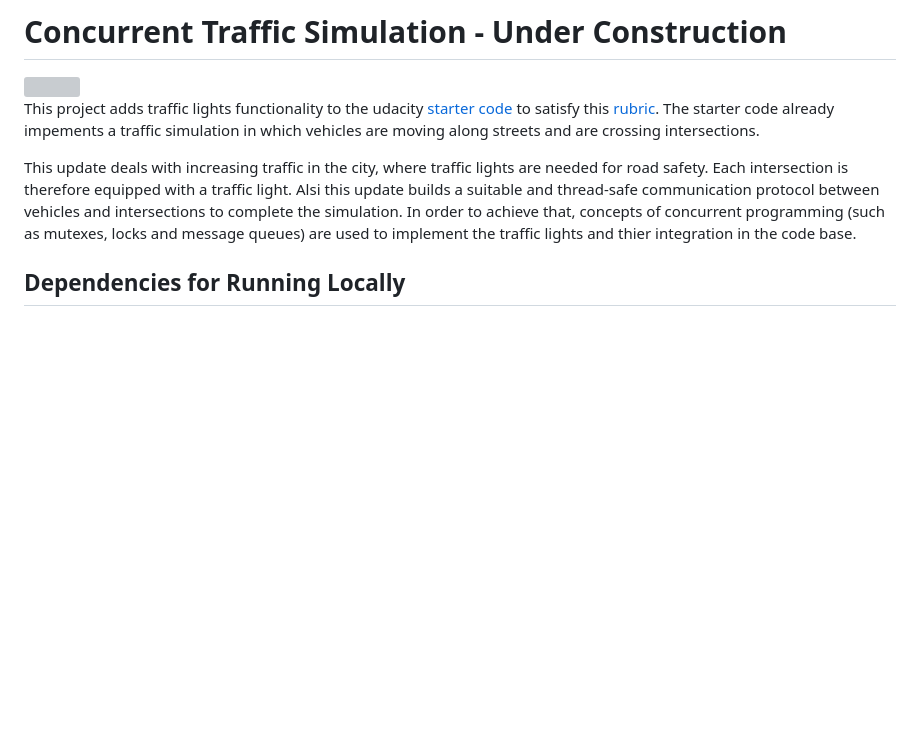
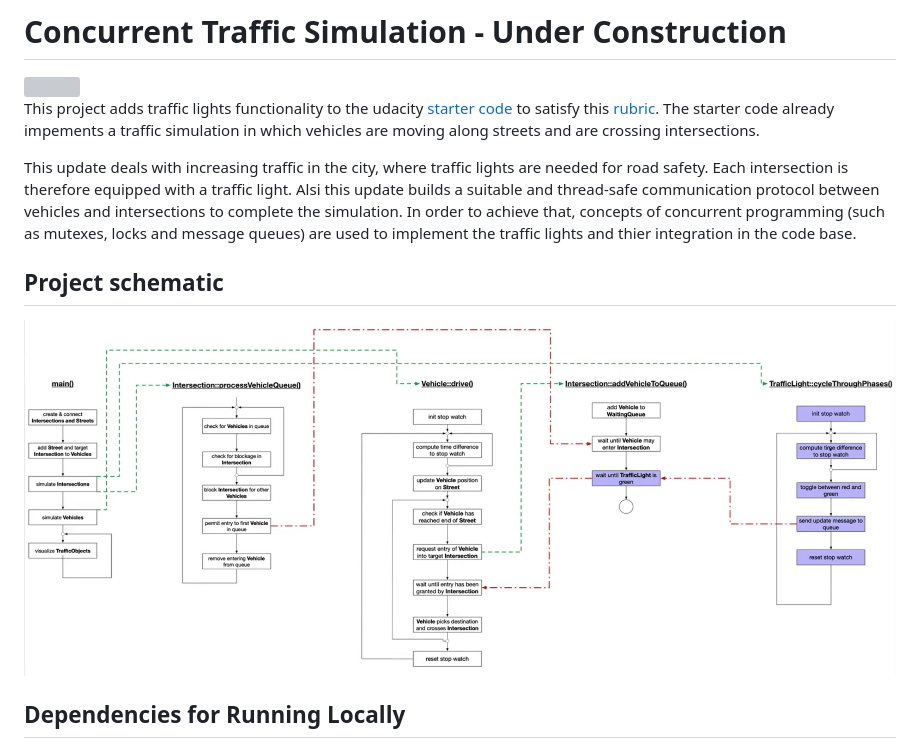
Before and after one commit to itornaza/cpp-traffic-sim, a Markdown page: README.md, the part around the change. Drawn GitHub-style; pictures changed too: data/schematic.png (added); blank space fills up the shorter version; grey boxes are pictures that could not be loaded.

```diff
--- a/README.md
+++ b/README.md
@@ -5,6 +5,10 @@
 This project adds traffic lights functionality to the udacity [starter code](https://github.com/udacity/CppND-Program-a-Concurrent-Traffic-Simulation) to satisfy this [rubric](https://review.udacity.com/#!/rubrics/2640/view). The starter code already impements a traffic simulation in which vehicles are moving along streets and are crossing intersections.
 
 This update deals with increasing traffic in the city, where traffic lights are needed for road safety. Each intersection is therefore equipped with a traffic light. Alsi this update builds a suitable and thread-safe communication protocol between vehicles and intersections to complete the simulation. In order to achieve that, concepts of concurrent programming (such as mutexes, locks and message queues) are used to implement the traffic lights and thier integration in the code base.
+
+## Project schematic
+
+<img src="data/schematic.png"/>
 
 ## Dependencies for Running Locally
 * cmake >= 2.8
```
Also changed, not shown: 4 other files.
